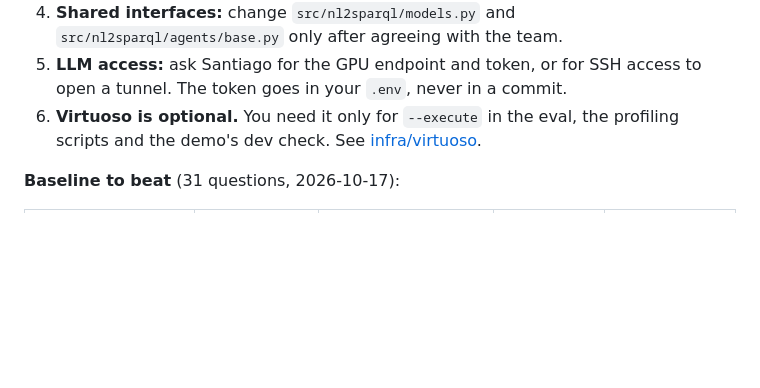
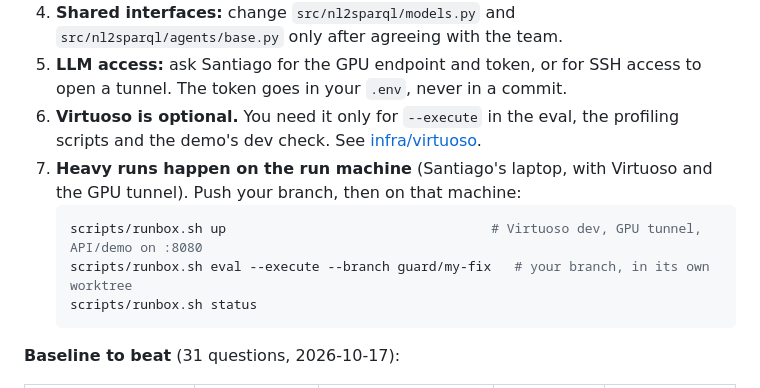
Before and after one commit to neural-wave/ch-EpsilonDev, a Markdown page: README.md, the part around the change. GitHub-like rendering; blank space fills up the shorter version.

Commit message:
docs: run machine workflow in README
Co-Authored-By: Claude Opus 5.5 <noreply@anthropic.com>

````diff
--- a/README.md
+++ b/README.md
@@ -91,6 +91,12 @@ Each module has one owner and a fixed interface (see [docs/plans/2026-10-16-base
 4. **Shared interfaces:** change `src/nl2sparql/models.py` and `src/nl2sparql/agents/base.py` only after agreeing with the team.
 5. **LLM access:** ask Santiago for the GPU endpoint and token, or for SSH access to open a tunnel. The token goes in your `.env`, never in a commit.
 6. **Virtuoso is optional.** You need it only for `--execute` in the eval, the profiling scripts and the demo's dev check. See [infra/virtuoso](infra/virtuoso/README.md).
+7. **Heavy runs happen on the run machine** (Santiago's laptop, with Virtuoso and the GPU tunnel). Push your branch, then on that machine:
+   ```bash
+   scripts/runbox.sh up                                  # Virtuoso dev, GPU tunnel, API/demo on :8080
+   scripts/runbox.sh eval --execute --branch guard/my-fix   # your branch, in its own worktree
+   scripts/runbox.sh status
+   ```
 
 **Baseline to beat** (31 questions, 2026-10-17):
 
````
